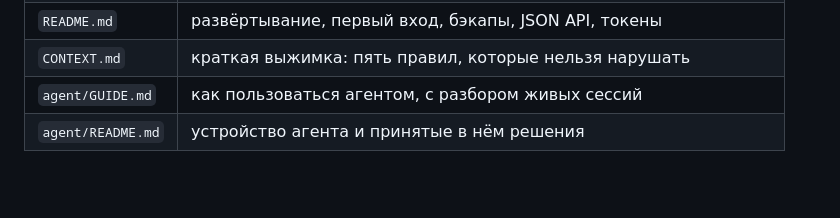
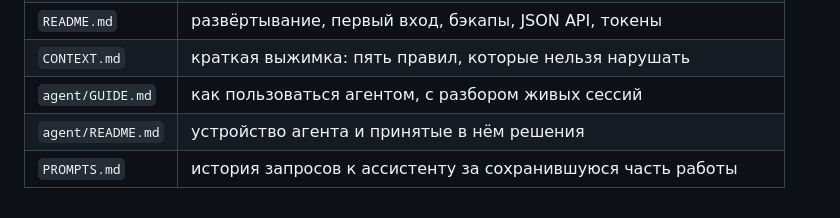
Before and after one commit to Kerosin3/server-sku-app, a Markdown page: OVERVIEW.md, the part around the change. GitHub-like rendering; blank space fills up the shorter version.

```diff
--- a/OVERVIEW.md
+++ b/OVERVIEW.md
@@ -222,3 +222,4 @@ Python 3.12, FastAPI, SQLAlchemy 2.0, Alembic, PostgreSQL 16.
 | `CONTEXT.md` | краткая выжимка: пять правил, которые нельзя нарушать |
 | `agent/GUIDE.md` | как пользоваться агентом, с разбором живых сессий |
 | `agent/README.md` | устройство агента и принятые в нём решения |
+| `PROMPTS.md` | история запросов к ассистенту за сохранившуюся часть работы |
```
Also changed, not shown: PROMPTS.md (added, +335 -0 lines), report.md (added, +192 -0 lines).
